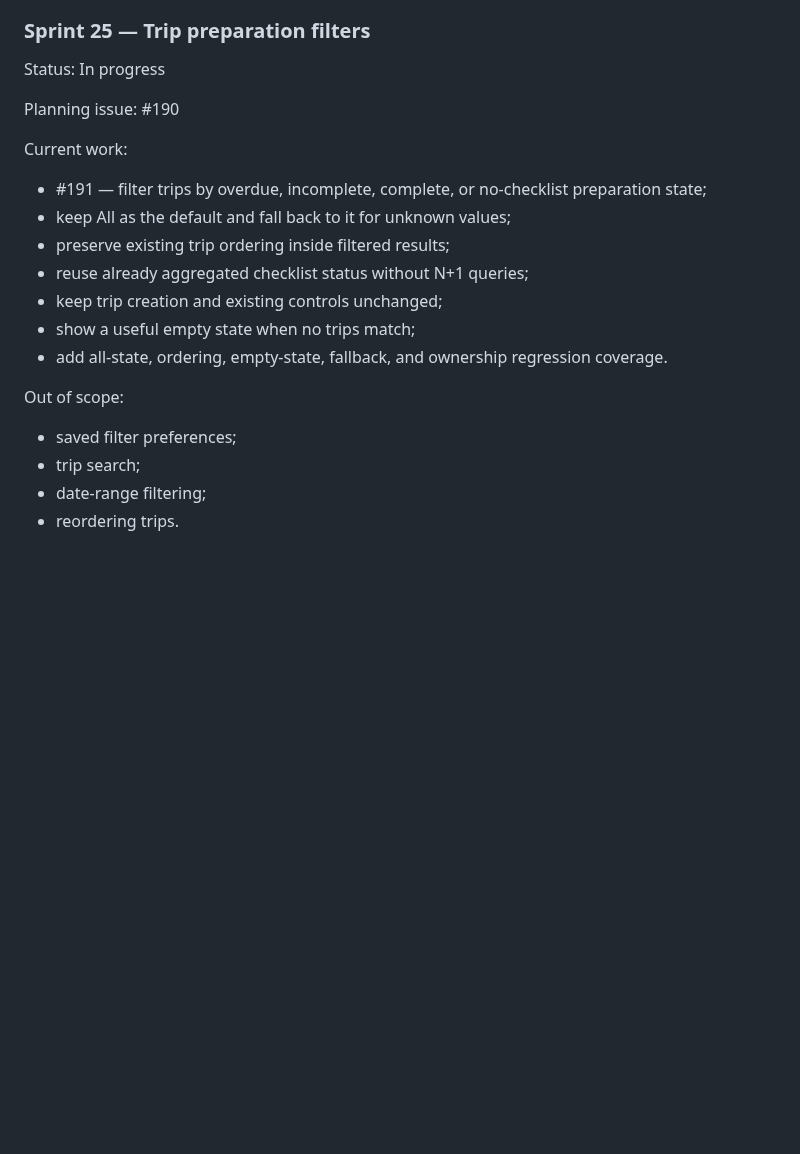
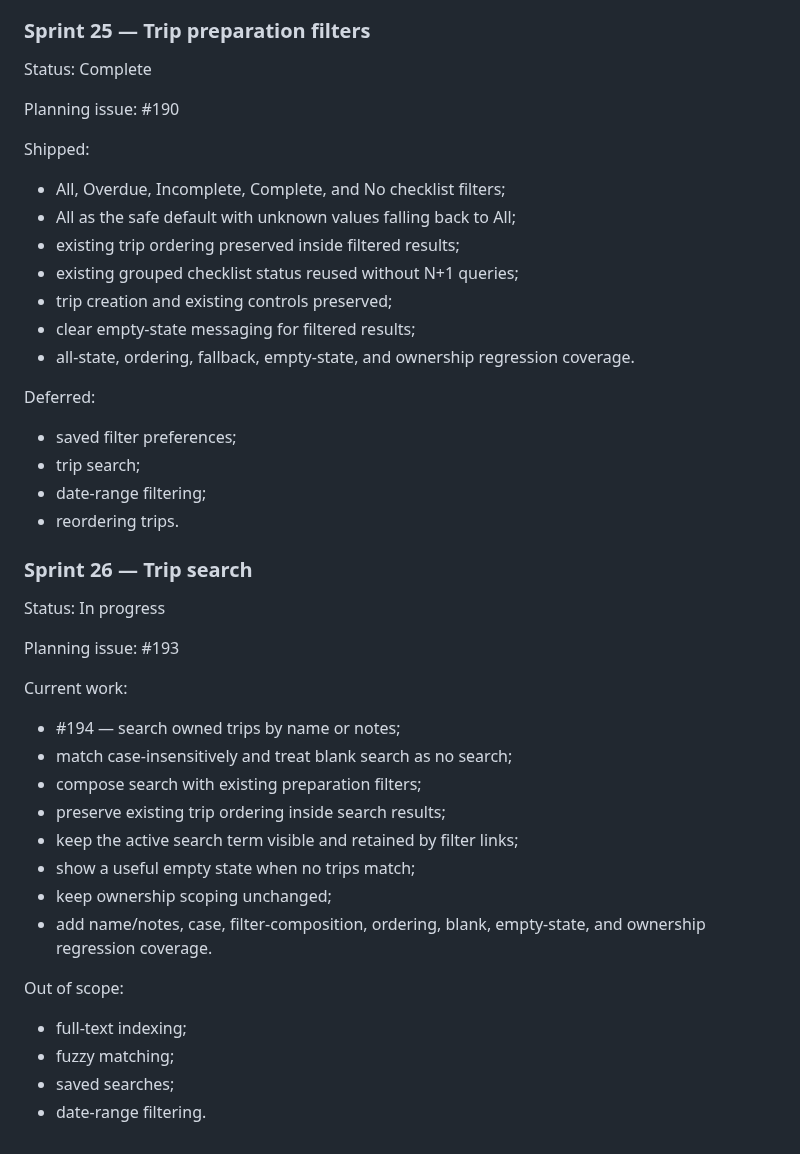
Before and after one commit to drakeg/vlog_travel_finder, a Markdown page: docs/SPRINTS.md, the part around the change. GitHub-like rendering; blank space fills up the shorter version.

Commit message:
docs: close Sprint 25 and define Sprint 26

```diff
--- a/docs/SPRINTS.md
+++ b/docs/SPRINTS.md
@@ -663,23 +663,47 @@ Deferred:
 
 ### Sprint 25 — Trip preparation filters
 
-Status: In progress
+Status: Complete
 
 Planning issue: #190
 
-Current work:
+Shipped:
 
-- #191 — filter trips by overdue, incomplete, complete, or no-checklist preparation state;
-- keep All as the default and fall back to it for unknown values;
-- preserve existing trip ordering inside filtered results;
-- reuse already aggregated checklist status without N+1 queries;
-- keep trip creation and existing controls unchanged;
-- show a useful empty state when no trips match;
-- add all-state, ordering, empty-state, fallback, and ownership regression coverage.
+- All, Overdue, Incomplete, Complete, and No checklist filters;
+- All as the safe default with unknown values falling back to All;
+- existing trip ordering preserved inside filtered results;
+- existing grouped checklist status reused without N+1 queries;
+- trip creation and existing controls preserved;
+- clear empty-state messaging for filtered results;
+- all-state, ordering, fallback, empty-state, and ownership regression coverage.
 
-Out of scope:
+Deferred:
 
 - saved filter preferences;
 - trip search;
 - date-range filtering;
 - reordering trips.
+
+### Sprint 26 — Trip search
+
+Status: In progress
+
+Planning issue: #193
+
+Current work:
+
+- #194 — search owned trips by name or notes;
+- match case-insensitively and treat blank search as no search;
+- compose search with existing preparation filters;
+- preserve existing trip ordering inside search results;
+- keep the active search term visible and retained by filter links;
+- show a useful empty state when no trips match;
+- keep ownership scoping unchanged;
+- add name/notes, case, filter-composition, ordering, blank, empty-state, and ownership regression coverage.
+
+Out of scope:
+
+- full-text indexing;
+- fuzzy matching;
+- saved searches;
+- date-range filtering.
```
